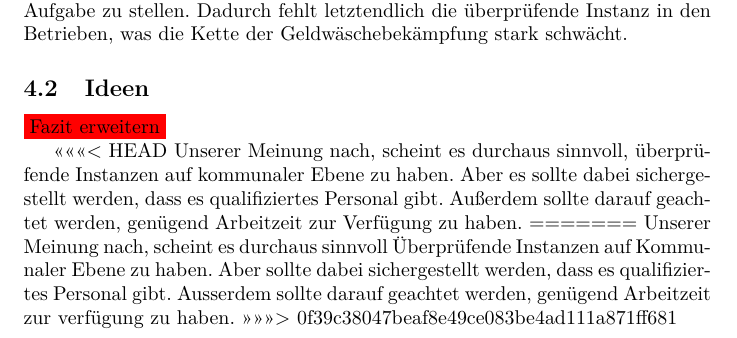
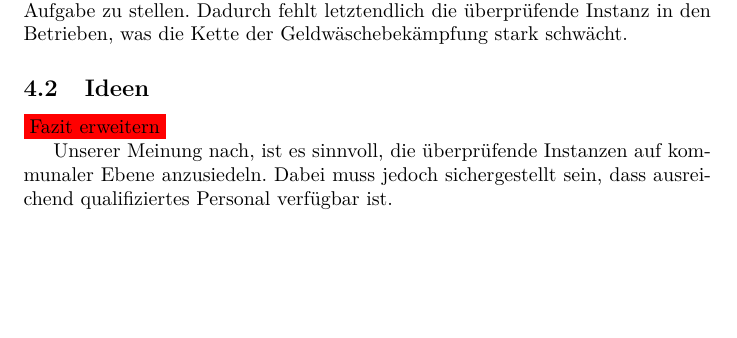
Before and after one commit to BlurryRoots/BW1, a LaTeX document (blurryroots/documentation/documentation.tex): part of page 10 of 11, cut so that both start at the same text, the shorter picture padded with empty space. Compiled offline with pdfLaTeX.

Commit message:
changed: formulierung fazit

```diff
--- a/blurryroots/documentation/documentation.tex
+++ b/blurryroots/documentation/documentation.tex
@@ -313,11 +313,7 @@
         \subsection[Ideen]{Ideen}
                     \colorbox{red}{Fazit erweitern}
 
-<<<<<<< HEAD
-            Unserer Meinung nach, scheint es durchaus sinnvoll, überprüfende Instanzen auf kommunaler Ebene zu haben. Aber es sollte dabei sichergestellt werden, dass es qualifiziertes Personal gibt. Außerdem sollte darauf geachtet werden, genügend Arbeitzeit zur Verfügung zu haben.
-=======
-            Unserer Meinung nach, scheint es durchaus sinnvoll Überprüfende Instanzen auf Kommunaler Ebene zu haben. Aber sollte dabei sichergestellt werden, dass es qualifiziertes Personal gibt. Ausserdem sollte darauf geachtet werden, genügend Arbeitzeit zur verfügung zu haben.
->>>>>>> 0f39c38047beaf8e49ce083be4ad111a871ff681
+            Unserer Meinung nach, ist es sinnvoll, die überprüfende Instanzen auf kommunaler Ebene anzusiedeln. Dabei muss jedoch sichergestellt sein, dass ausreichend qualifiziertes Personal verfügbar ist.
 
 \newpage
 
```
